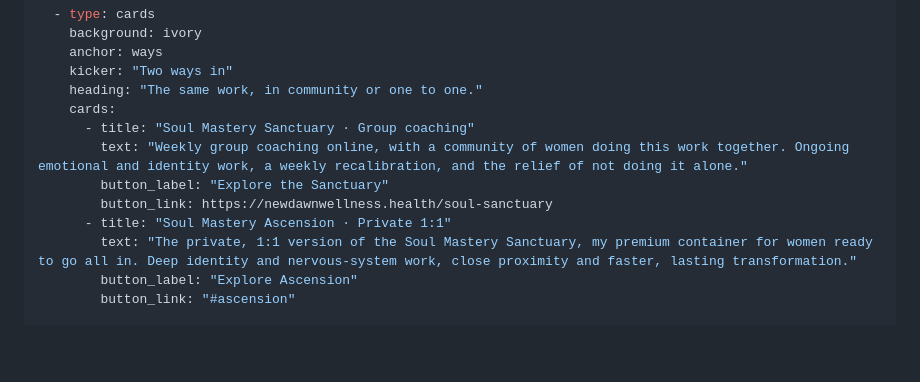
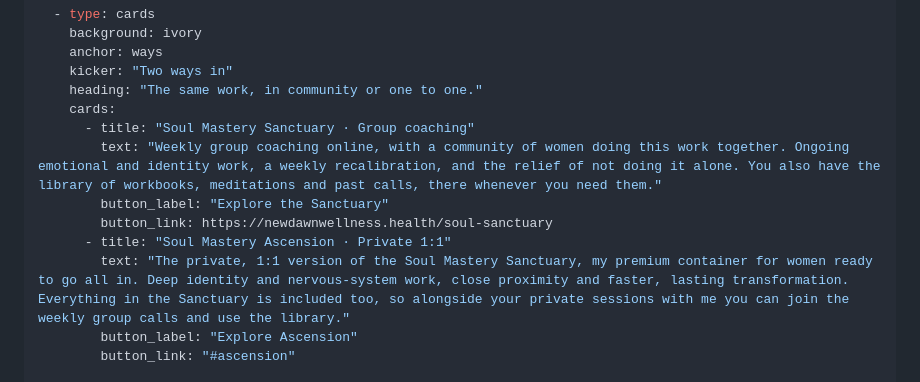
Before and after one commit to DawnEdwardsJ/DEJWebsite, a Markdown page: src/pages/soul-mastery-ascension.md, the part around the change. GitHub-like rendering; blank space fills up the shorter version.

Commit message:
Soul Mastery: name the library, and that Ascension includes the Sanctuary
Sanctuary card: members also have the library of workbooks, meditations
and past calls. Ascension card: everything in the Sanctuary is included,
so 1:1 clients can join the weekly group calls and use the library too.
Both from Dawn's description.

Co-Authored-By: Claude Opus 5.5 <noreply@anthropic.com>
Claude-Session: https://claude.ai/code/session_01FWfCRoWeK9so3LDi1L9jqN

```diff
--- a/src/pages/soul-mastery-ascension.md
+++ b/src/pages/soul-mastery-ascension.md
@@ -22,11 +22,11 @@ sections:
     heading: "The same work, in community or one to one."
     cards:
       - title: "Soul Mastery Sanctuary · Group coaching"
-        text: "Weekly group coaching online, with a community of women doing this work together. Ongoing emotional and identity work, a weekly recalibration, and the relief of not doing it alone."
+        text: "Weekly group coaching online, with a community of women doing this work together. Ongoing emotional and identity work, a weekly recalibration, and the relief of not doing it alone. You also have the library of workbooks, meditations and past calls, there whenever you need them."
         button_label: "Explore the Sanctuary"
         button_link: https://newdawnwellness.health/soul-sanctuary
       - title: "Soul Mastery Ascension · Private 1:1"
-        text: "The private, 1:1 version of the Soul Mastery Sanctuary, my premium container for women ready to go all in. Deep identity and nervous-system work, close proximity and faster, lasting transformation."
+        text: "The private, 1:1 version of the Soul Mastery Sanctuary, my premium container for women ready to go all in. Deep identity and nervous-system work, close proximity and faster, lasting transformation. Everything in the Sanctuary is included too, so alongside your private sessions with me you can join the weekly group calls and use the library."
         button_label: "Explore Ascension"
         button_link: "#ascension"
 
```
